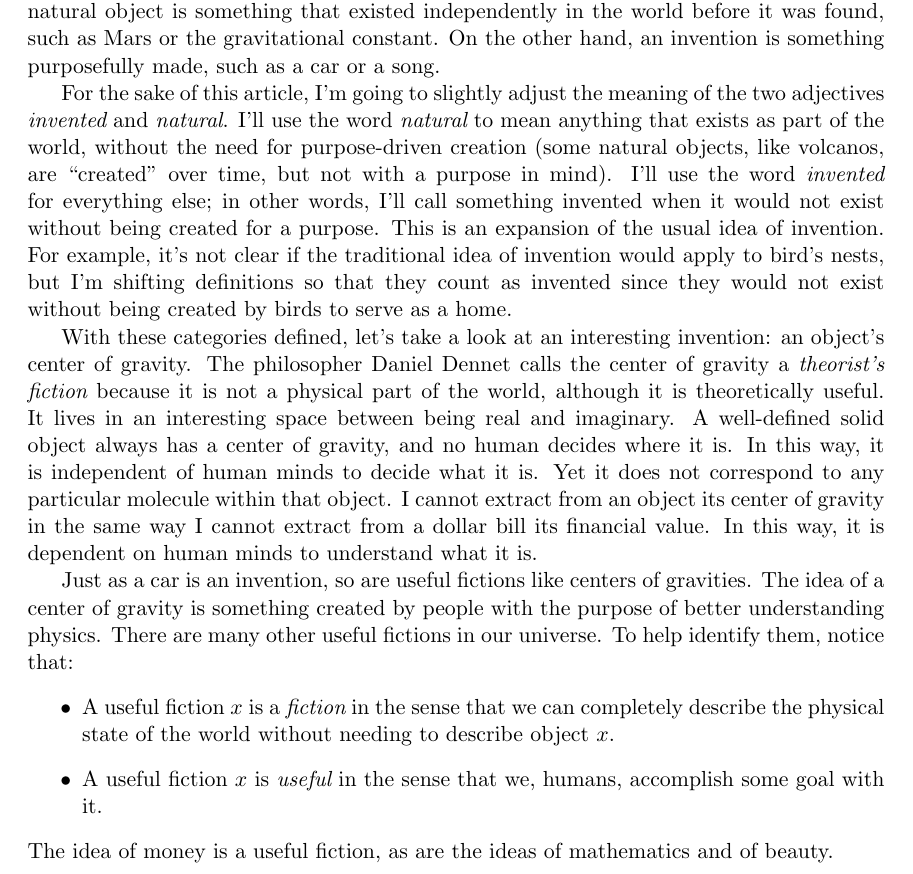
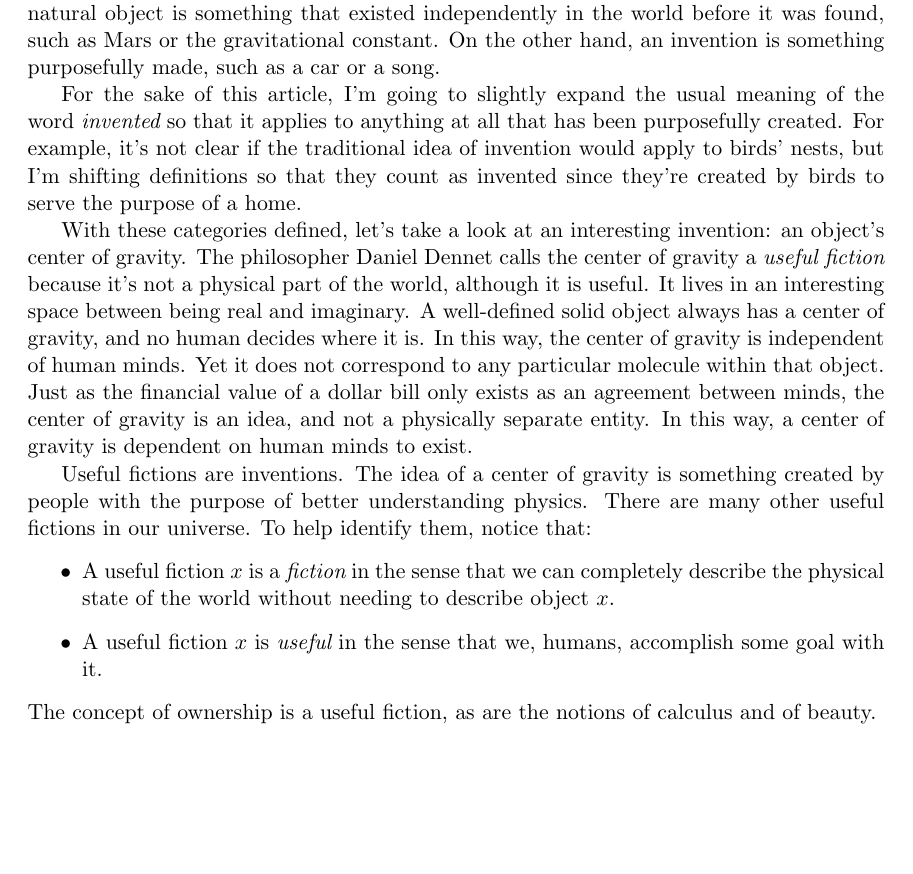
Before and after one commit to tylerneylon/truth, a LaTeX document (truth.tex): part of page 14 of 42, cut so that both start at the same text, the shorter picture padded with empty space. Compiled offline with pdfLaTeX.

Commit message:
Edits in section 3.

```diff
--- a/truth.tex
+++ b/truth.tex
@@ -911,37 +911,34 @@ On the other hand, an
 invention is something purposefully made, such as
 a car or a song.
 
-For the sake of this article, I'm going to slightly adjust the meaning of the
-two adjectives {\em invented} and {\em natural}.
-I'll use the word {\em natural} to mean anything that exists as part of the
-world, without the need for purpose-driven
-creation (some natural objects, like volcanos, are ``created''
-over time, but not with a purpose in mind).
-I'll use the word {\em invented} for everything else; in other words, I'll call
-something invented when it would not exist without being created for a purpose.
-This is an expansion of the usual idea of invention.
+For the sake of this article, I'm going to slightly expand
+the usual meaning of the word {\em invented} so that it applies
+to anything at all that has been purposefully created.
 For example,
-it's not clear if the traditional idea of invention would apply to bird's nests,
+it's not clear if the traditional idea of invention would apply to birds' nests,
 but I'm shifting definitions so that they count as invented since
-they would not exist without being created by birds to serve as a home.
+they're
+created by birds to serve the purpose of a
+home.
 
 With these categories defined,
 let's take a look at an interesting invention: an object's
 center of gravity.
 The philosopher Daniel Dennet calls the center of gravity
-a {\em theorist's fiction}
-because it is not a physical part of the world, although it is theoretically
-useful.
+a {\em useful fiction}
+because it's not a physical part of the world, although it is useful.
 It lives in an interesting space between being real and imaginary.
 A well-defined solid object always has a center of gravity,
-and no human decides where it is. In this way, it is independent of human minds
-to decide what it is.
+and no human decides where it is. In this way, the center of gravity
+is independent of human minds.
 Yet it does not correspond to any particular molecule within that object.
-I cannot extract from an object its center of gravity in the same way
-I cannot extract from a dollar bill its financial value.
-In this way, it is dependent on human minds to understand what it is.
-
-Just as a car is an invention, so are useful fictions like centers of gravities.
+Just as the financial value of a dollar bill only exists as an agreement between
+minds, the center of gravity is an idea, and not a physically separate
+entity.
+In this way, a center of gravity is dependent
+on human minds to exist.
+
+Useful fictions are inventions.
 The idea of a center of gravity is something created by
 people with the purpose of better understanding physics.
 There are many other useful fictions in our universe. To help identify them,
@@ -954,8 +951,8 @@ notice that:
     \item A useful fiction $x$ is {\em useful} in the sense that we, humans,
         accomplish some goal with it.
 \end{itemize}
-The idea of money is a useful fiction, as are the ideas of mathematics and
-of beauty.
+The concept of ownership is a useful fiction, as are the notions of
+calculus and of beauty.
 
 It's strange to call a part of physics, or to call a mathematical idea, a
 fiction.
```
